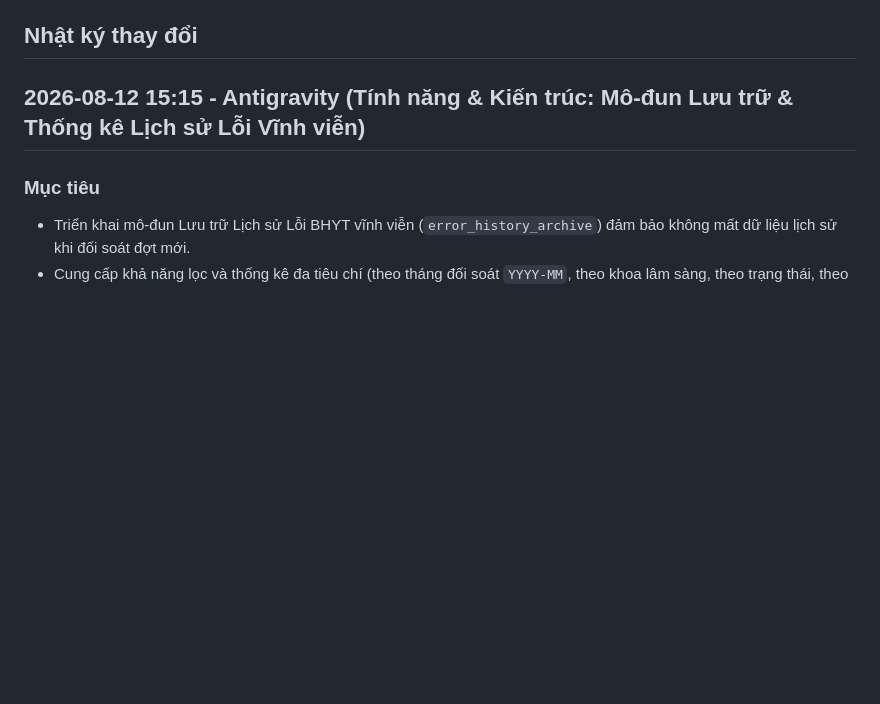
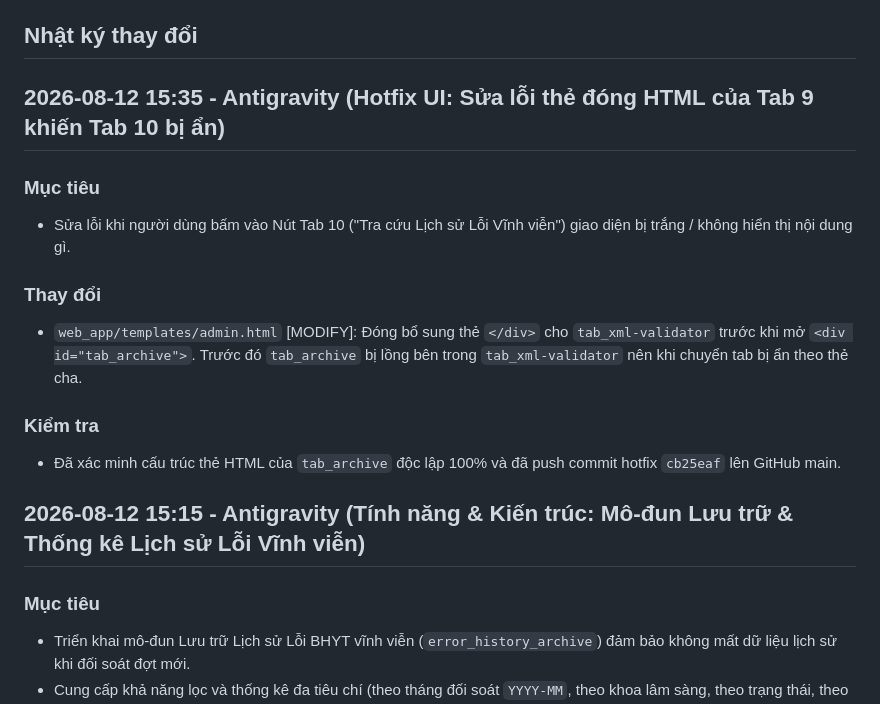
Before and after one commit to buinguyenhong/CHECKBHYT, a Markdown page: AGENT_CHANGELOG.md, the part around the change. Drawn GitHub-style; blank space fills up the shorter version.

Commit message:
docs: cap nhat log hotfix tab 10 ui

```diff
--- a/AGENT_CHANGELOG.md
+++ b/AGENT_CHANGELOG.md
@@ -55,6 +55,17 @@ Nguyên tắc:
   - `CLOSE`: `BenhAn.TrangThai = 'DaThanhToan'`.
 
 ## Nhật ký thay đổi
+
+## 2026-08-12 15:35 - Antigravity (Hotfix UI: Sửa lỗi thẻ đóng HTML của Tab 9 khiến Tab 10 bị ẩn)
+
+### Mục tiêu
+- Sửa lỗi khi người dùng bấm vào Nút Tab 10 ("Tra cứu Lịch sử Lỗi Vĩnh viễn") giao diện bị trắng / không hiển thị nội dung gì.
+
+### Thay đổi
+- `web_app/templates/admin.html` [MODIFY]: Đóng bổ sung thẻ `</div>` cho `tab_xml-validator` trước khi mở `<div id="tab_archive">`. Trước đó `tab_archive` bị lồng bên trong `tab_xml-validator` nên khi chuyển tab bị ẩn theo thẻ cha.
+
+### Kiểm tra
+- Đã xác minh cấu trúc thẻ HTML của `tab_archive` độc lập 100% và đã push commit hotfix `cb25eaf` lên GitHub main.
 
 ## 2026-08-12 15:15 - Antigravity (Tính năng & Kiến trúc: Mô-đun Lưu trữ & Thống kê Lịch sử Lỗi Vĩnh viễn)
 
```
